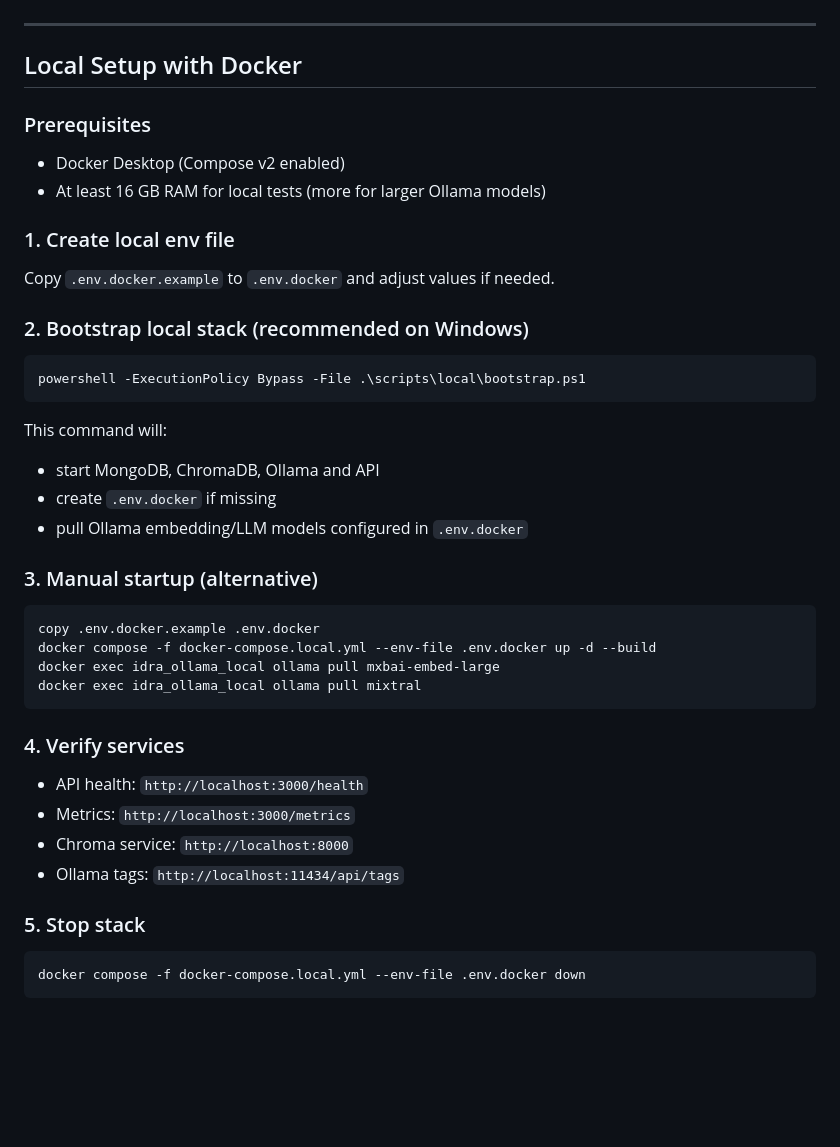
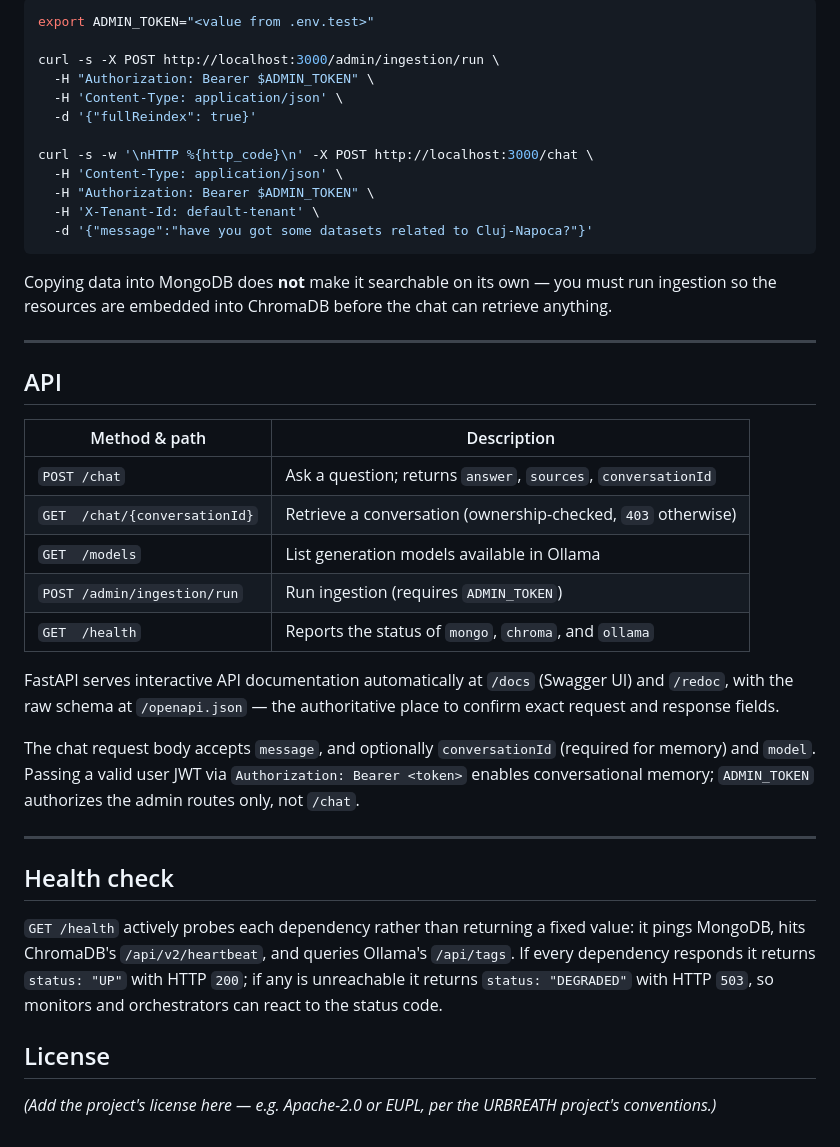
Before and after one commit to URBREATH/idra-ai-chatbot, a Markdown page: README.md, the part around one of its changes. Drawn GitHub-style; blank space fills up the shorter version.

````diff
--- a/README.md
+++ b/README.md
@@ -116,47 +168,50 @@ See ARCHITECTURE.md for implementation details.
+```bash
+export ADMIN_TOKEN="<value from .env.test>"
+
+curl -s -X POST http://localhost:3000/admin/ingestion/run \
+  -H "Authorization: Bearer $ADMIN_TOKEN" \
+  -H 'Content-Type: application/json' \
+  -d '{"fullReindex": true}'
+
+curl -s -w '\nHTTP %{http_code}\n' -X POST http://localhost:3000/chat \
+  -H 'Content-Type: application/json' \
+  -H "Authorization: Bearer $ADMIN_TOKEN" \
+  -H 'X-Tenant-Id: default-tenant' \
+  -d '{"message":"have you got some datasets related to Cluj-Napoca?"}'
+```
+
+Copying data into MongoDB does **not** make it searchable on its own — you must run ingestion so the
+resources are embedded into ChromaDB before the chat can retrieve anything.
 
 ---
 
-## Local Setup with Docker
+## API
 
-### Prerequisites
+| Method & path                 | Description                                                   |
+|-------------------------------|---------------------------------------------------------------|
+| `POST /chat`                  | Ask a question; returns `answer`, `sources`, `conversationId` |
+| `GET  /chat/{conversationId}` | Retrieve a conversation (ownership-checked, `403` otherwise)   |
+| `GET  /models`                | List generation models available in Ollama                    |
+| `POST /admin/ingestion/run`   | Run ingestion (requires `ADMIN_TOKEN`)                         |
+| `GET  /health`                | Reports the status of `mongo`, `chroma`, and `ollama`          |
 
-* Docker Desktop (Compose v2 enabled)
-* At least 16 GB RAM for local tests (more for larger Ollama models)
+FastAPI serves interactive API documentation automatically at `/docs` (Swagger UI) and `/redoc`,
+with the raw schema at `/openapi.json` — the authoritative place to confirm exact request and
+response fields.
 
-### 1. Create local env file
+The chat request body accepts `message`, and optionally `conversationId` (required for memory) and
+`model`. Passing a valid user JWT via `Authorization: Bearer <token>` enables conversational memory;
+`ADMIN_TOKEN` authorizes the admin routes only, not `/chat`.
 
-Copy `.env.docker.example` to `.env.docker` and adjust values if needed.
+---
 
-### 2. Bootstrap local stack (recommended on Windows)
+## Health check
 
-```powershell
-powershell -ExecutionPolicy Bypass -File .\scripts\local\bootstrap.ps1
-```
+`GET /health` actively probes each dependency rather than returning a fixed value: it pings MongoDB,
+hits ChromaDB's `/api/v2/heartbeat`, and queries Ollama's `/api/tags`. If every dependency responds
+it returns `status: "UP"` with HTTP `200`; if any is unreachable it returns `status: "DEGRADED"`
+with HTTP `503`, so monitors and orchestrators can react to the status code.
 
-This command will:
+## License
 
-* start MongoDB, ChromaDB, Ollama and API
-* create `.env.docker` if missing
-* pull Ollama embedding/LLM models configured in `.env.docker`
-
-### 3. Manual startup (alternative)
-
-```powershell
-copy .env.docker.example .env.docker
-docker compose -f docker-compose.local.yml --env-file .env.docker up -d --build
-docker exec idra_ollama_local ollama pull mxbai-embed-large
-docker exec idra_ollama_local ollama pull mixtral
-```
-
-### 4. Verify services
-
-* API health: `http://localhost:3000/health`
-* Metrics: `http://localhost:3000/metrics`
-* Chroma service: `http://localhost:8000`
-* Ollama tags: `http://localhost:11434/api/tags`
-
-### 5. Stop stack
-
-```powershell
-docker compose -f docker-compose.local.yml --env-file .env.docker down
-```
+*(Add the project's license here — e.g. Apache-2.0 or EUPL, per the URBREATH project's conventions.)*
````
Also changed, not shown: other parts of README.md (+134 -82 lines).
